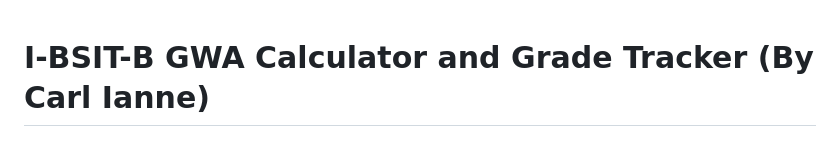
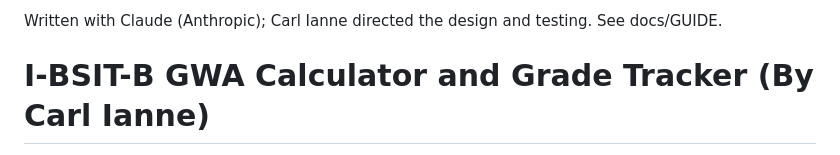
Before and after one commit to literalcats/gwa-tracker-and-calculator-for-Ibsit-b-by-lc-and-c, a Markdown page: README.md, the part around the change. GitHub-like rendering.

Commit message:
Update README with authorship and documentation reference
Added authorship information and reference to documentation.

```diff
--- a/README.md
+++ b/README.md
@@ -1,3 +1,4 @@
+Written with Claude (Anthropic); Carl Ianne directed the design and testing. See docs/GUIDE.
 # I-BSIT-B GWA Calculator and Grade Tracker (By Carl Ianne)
 
 A static website (HTML + CSS + JavaScript, **no server code**) that works offline as an installable app (PWA).
```
